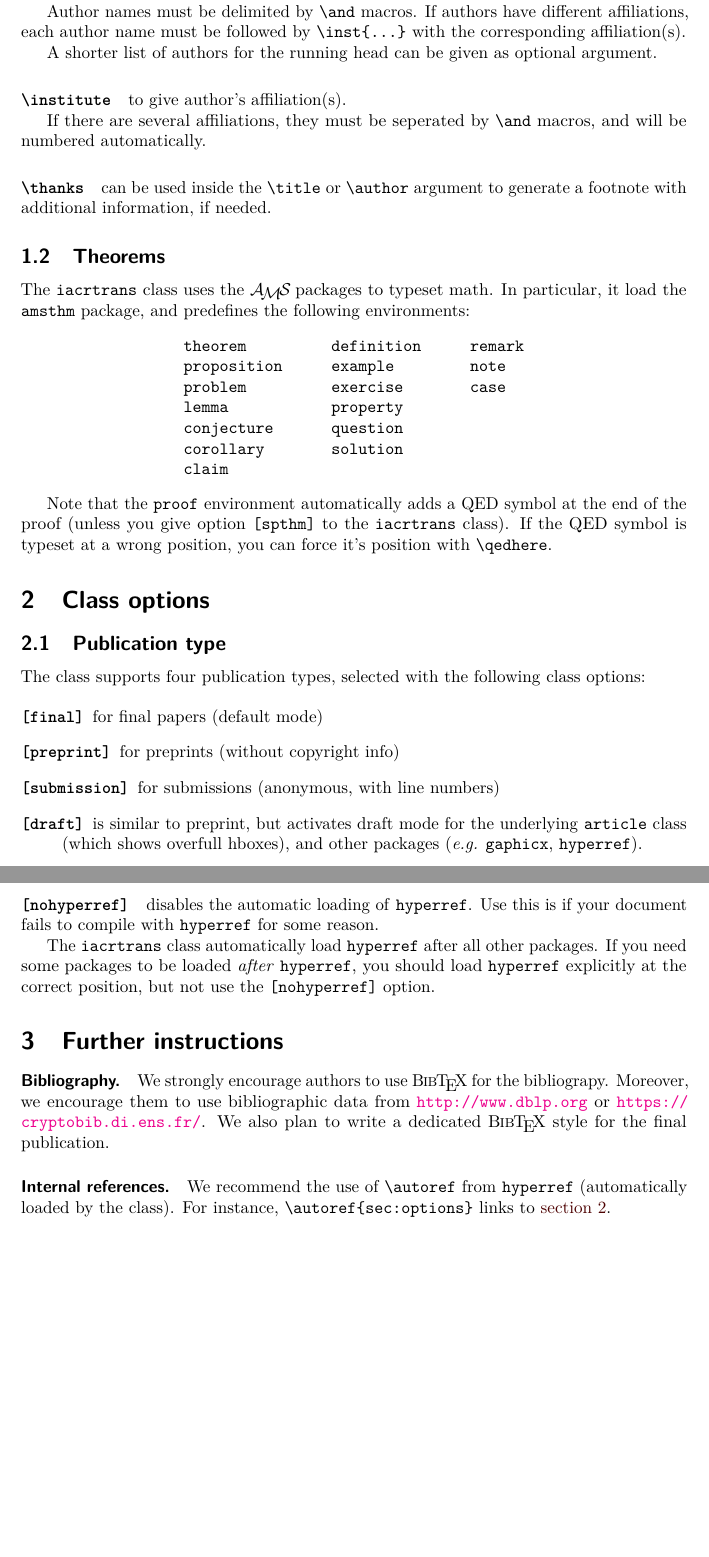
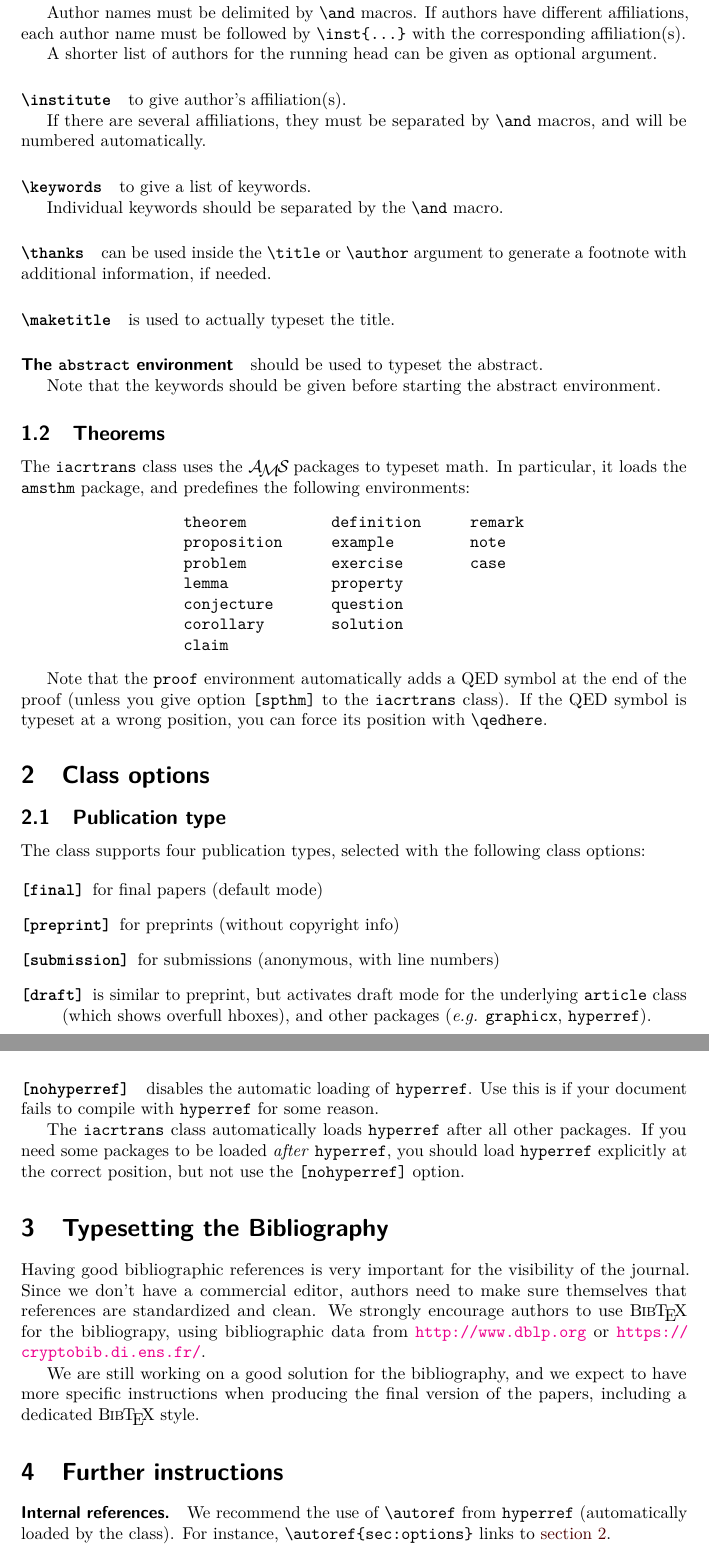
Before and after one commit to Cryptosaurus/iacrtrans, a LaTeX document (doc.tex): two parts of pages 2 and 3 of 3 before the commit and two parts of pages 2 and 3 of 4 after it, joined at a grey line, cut so that both start at the same text, the shorter picture padded with empty space. Compiled offline with pdfLaTeX.

Commit message:
Up (Anne's comments)

```diff
--- a/doc.tex
+++ b/doc.tex
@@ -81,18 +83,31 @@ optional argument.
 
 \paragraph{\texttt{\textbackslash institute}} to give author's affiliation(s).
 
-If there are several affiliations, they must be seperated by
+If there are several affiliations, they must be separated by
 \verb+\and+ macros, and will be numbered automatically.
+
+\paragraph{\texttt{\textbackslash keywords}} to give a list of
+keywords.
+
+Individual keywords should be separated by the \verb+\and+ macro.
 
 \paragraph{\texttt{\textbackslash thanks}}
 can be used inside the \verb+\title+ or
 \verb+\author+ argument to generate a footnote with additional
 information, if needed.
 
+\paragraph{\texttt{\textbackslash maketitle}} is used to actually
+typeset the title.
+
+\paragraph{The \texttt{abstract} environment} should be used to typeset the abstract.
+
+Note that the keywords should be given before starting the abstract environment.
+
+
 \subsection{Theorems}
 
 The \texttt{iacrtrans} class uses the \AmS{} packages to typeset
-math.  In particular, it load the \texttt{amsthm} package, and
+math.  In particular, it loads the \texttt{amsthm} package, and
 predefines the following environments:
 \begin{center}
   \ttfamily
@@ -110,7 +125,7 @@ claim       &            &        \\
 Note that the \texttt{proof} environment automatically adds a QED
 symbol at the end of the proof (unless you give option
 \texttt{[spthm]} to the \texttt{iacrtrans} class).  If the QED symbol
-is typeset at a wrong position, you can force it's position with
+is typeset at a wrong position, you can force its position with
 \verb+\qedhere+.
 
 \section{Class options}
@@ -127,7 +142,7 @@ following class options:
 \item[\texttt{[submission]}] for submissions (anonymous, with line numbers)
 \item[\texttt{[draft]}] is similar to preprint, but activates draft
   mode for the underlying \texttt{article} class (which shows overfull hboxes), and other packages
-  (\emph{e.g.} \texttt{gaphicx}, \texttt{hyperref}).
+  (\emph{e.g.} \texttt{graphicx}, \texttt{hyperref}).
 \end{description}
 
 \subsection{Other Options}
@@ -149,23 +164,31 @@ disables the automatic loading of
 \texttt{hyperref}.  Use this is if your document fails to compile with
 \texttt{hyperref} for some reason.
 
-The \texttt{iacrtrans} class automatically load \texttt{hyperref}
+The \texttt{iacrtrans} class automatically loads \texttt{hyperref}
 after all other packages.  If you need some packages to be loaded
 \emph{after} \texttt{hyperref}, you should load \texttt{hyperref}
 explicitly at the correct position, but not use the \texttt{[nohyperref]} option.
 
-\section{Further instructions}
+\section{Typesetting the Bibliography}
+\label{sec:biblio}
 
-\paragraph{Bibliography.}
 % Borrowed from btxdoc.tex
 \def\BibTeX{{\rm B\kern-.05em{\sc i\kern-.025em b}\kern-.08em
     T\kern-.1667em\lower.7ex\hbox{E}\kern-.125emX}}
 
-We strongly encourage authors to use \BibTeX{} for the bibliograpy.
-Moreover, we encourage them to use bibliographic data from
-\url{http://www.dblp.org} or \url{https://cryptobib.di.ens.fr/}.
-We also plan to write a dedicated \BibTeX{} style for the final
-publication.
+Having good bibliographic references is very important for the
+visibility of the journal.  Since we don't have a commercial editor,
+authors need to make sure themselves that references are standardized
+and clean.  We strongly encourage authors to use \BibTeX{} for the
+bibliograpy, using bibliographic data
+from \url{http://www.dblp.org} or \url{https://cryptobib.di.ens.fr/}.
+
+We are still working on a good solution for the bibliography, and we
+expect to have more specific instructions when producing the final
+version of the papers, including a dedicated \BibTeX{} style.
+
+
+\section{Further instructions}
 
 \paragraph{Internal references.}
 
```
Also changed, not shown: doc.tex (10 more changed lines).
